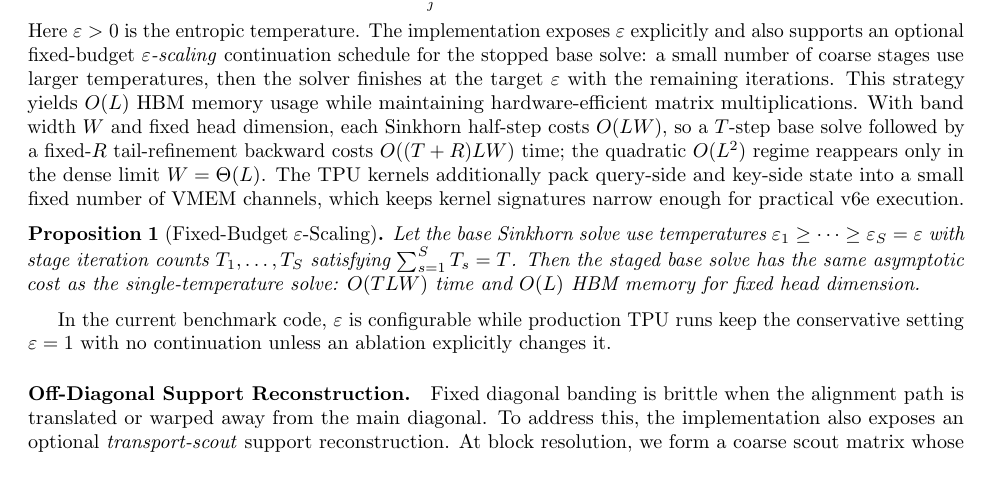
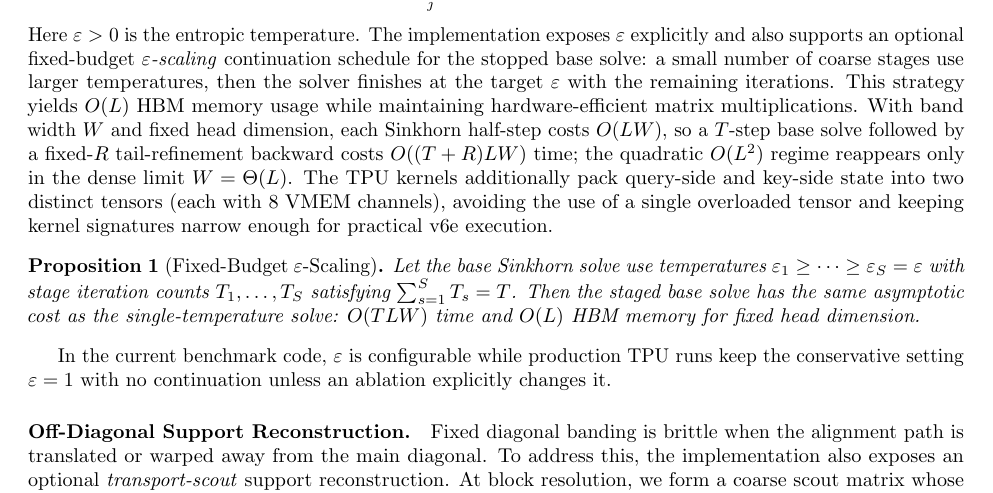
Before and after one commit to dylanbforde/Papers, a LaTeX paper (paper_neurips/main.tex): part of page 2 of 7, cut so that both start at the same text. Compiled offline with pdfLaTeX.

Commit message:
Sync paper tensor packing strategy description with codebase
Co-authored-by: dylanbforde <192397504+dylanbforde@users.noreply.github.com>

```diff
--- a/paper_neurips/main.tex
+++ b/paper_neurips/main.tex
@@ -63,7 +63,7 @@
 \begin{equation}
     u_i = -\log\!\Bigl[\sum_{j} \exp(Q_i K_j^\top / (\sqrt{d}\,\varepsilon) + v_j)\Bigr],
 \end{equation}
-Here $\varepsilon > 0$ is the entropic temperature. The implementation exposes $\varepsilon$ explicitly and also supports an optional fixed-budget \emph{$\varepsilon$-scaling} continuation schedule for the stopped base solve: a small number of coarse stages use larger temperatures, then the solver finishes at the target $\varepsilon$ with the remaining iterations. This strategy yields $O(L)$ HBM memory usage while maintaining hardware-efficient matrix multiplications. With band width $W$ and fixed head dimension, each Sinkhorn half-step costs $O(LW)$, so a $T$-step base solve followed by a fixed-$R$ tail-refinement backward costs $O((T+R)LW)$ time; the quadratic $O(L^2)$ regime reappears only in the dense limit $W=\Theta(L)$. The TPU kernels additionally pack query-side and key-side state into a small fixed number of VMEM channels, which keeps kernel signatures narrow enough for practical v6e execution.
+Here $\varepsilon > 0$ is the entropic temperature. The implementation exposes $\varepsilon$ explicitly and also supports an optional fixed-budget \emph{$\varepsilon$-scaling} continuation schedule for the stopped base solve: a small number of coarse stages use larger temperatures, then the solver finishes at the target $\varepsilon$ with the remaining iterations. This strategy yields $O(L)$ HBM memory usage while maintaining hardware-efficient matrix multiplications. With band width $W$ and fixed head dimension, each Sinkhorn half-step costs $O(LW)$, so a $T$-step base solve followed by a fixed-$R$ tail-refinement backward costs $O((T+R)LW)$ time; the quadratic $O(L^2)$ regime reappears only in the dense limit $W=\Theta(L)$. The TPU kernels additionally pack query-side and key-side state into two distinct tensors (each with 8 VMEM channels), avoiding the use of a single overloaded tensor and keeping kernel signatures narrow enough for practical v6e execution.
 
 \begin{proposition}[Fixed-Budget $\varepsilon$-Scaling]\label{prop:epsilon_scaling}
 Let the base Sinkhorn solve use temperatures $\varepsilon_1 \ge \cdots \ge \varepsilon_S = \varepsilon$ with stage iteration counts $T_1,\dots,T_S$ satisfying $\sum_{s=1}^S T_s = T$. Then the staged base solve has the same asymptotic cost as the single-temperature solve: $O(TLW)$ time and $O(L)$ HBM memory for fixed head dimension.
```
Also changed, not shown: paper_neurips/main.bbl (deleted), paper_neurips/main.pdf (deleted), 4 other files.
